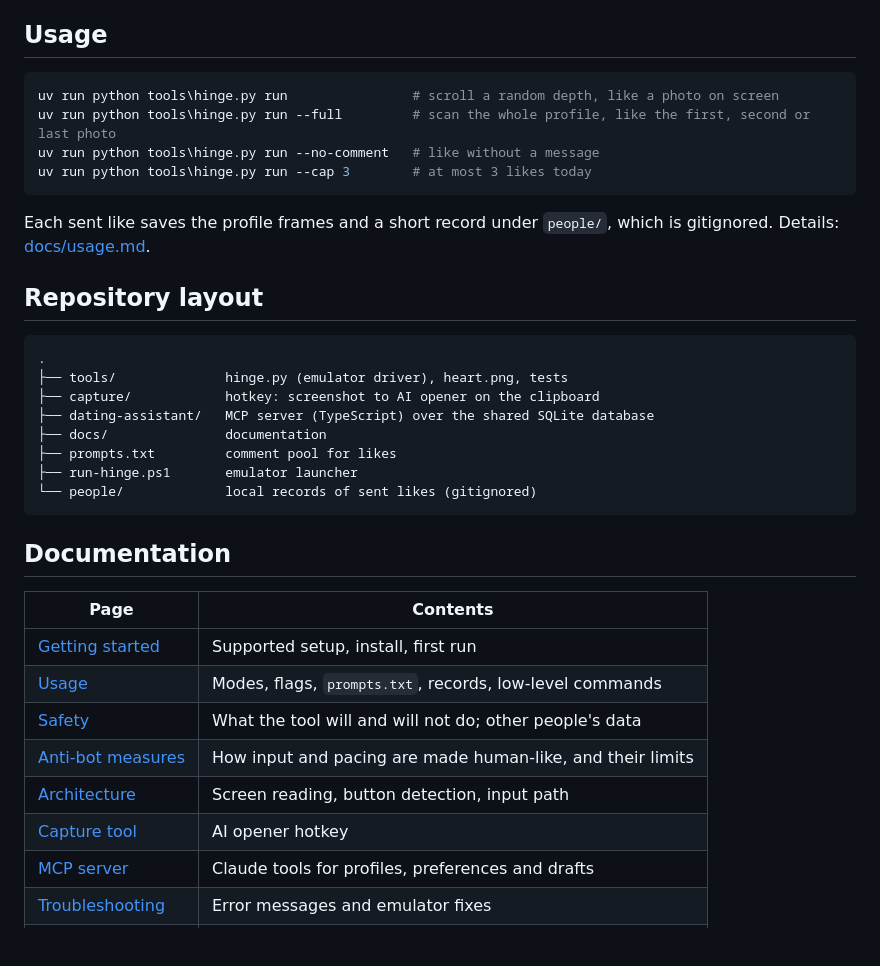
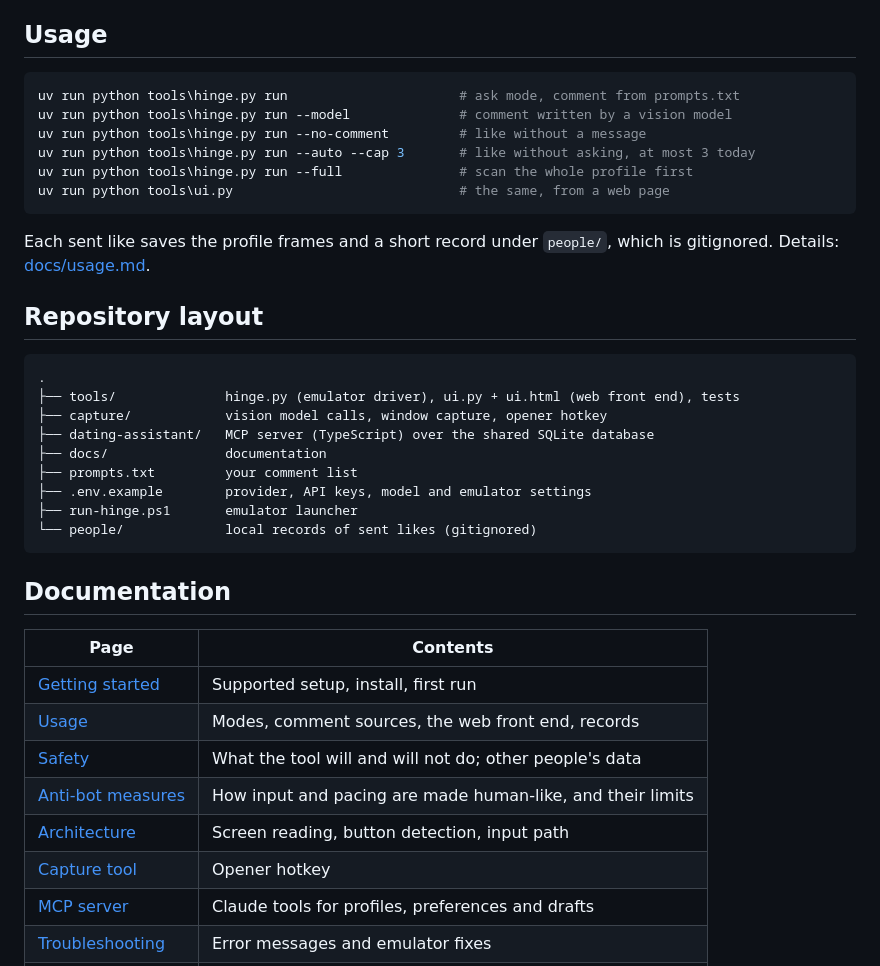
Before and after one commit to CandyButcher27/hinge-automation, a Markdown page: README.md, the part around one of its changes. GitHub-like rendering; blank space fills up the shorter version.

````diff
--- a/README.md
+++ b/README.md
@@ -77,10 +85,12 @@ Full steps are in [docs/getting-started.md](docs/getting-started.md).
 ## Usage
 
 ```powershell
-uv run python tools\hinge.py run                # scroll a random depth, like a photo on screen
-uv run python tools\hinge.py run --full         # scan the whole profile, like the first, second or last photo
-uv run python tools\hinge.py run --no-comment   # like without a message
-uv run python tools\hinge.py run --cap 3        # at most 3 likes today
+uv run python tools\hinge.py run                      # ask mode, comment from prompts.txt
+uv run python tools\hinge.py run --model              # comment written by a vision model
+uv run python tools\hinge.py run --no-comment         # like without a message
+uv run python tools\hinge.py run --auto --cap 3       # like without asking, at most 3 today
+uv run python tools\hinge.py run --full               # scan the whole profile first
+uv run python tools\ui.py                             # the same, from a web page
 ```
 
 Each sent like saves the profile frames and a short record under `people/`,
@@ -90,11 +100,12 @@ which is gitignored. Details: [docs/usage.md](docs/usage.md).
 
 ```
 .
-├── tools/              hinge.py (emulator driver), heart.png, tests
-├── capture/            hotkey: screenshot to AI opener on the clipboard
+├── tools/              hinge.py (emulator driver), ui.py + ui.html (web front end), tests
+├── capture/            vision model calls, window capture, opener hotkey
 ├── dating-assistant/   MCP server (TypeScript) over the shared SQLite database
 ├── docs/               documentation
-├── prompts.txt         comment pool for likes
+├── prompts.txt         your comment list
+├── .env.example        provider, API keys, model and emulator settings
 ├── run-hinge.ps1       emulator launcher
 └── people/             local records of sent likes (gitignored)
 ```
@@ -104,11 +115,11 @@ which is gitignored. Details: [docs/usage.md](docs/usage.md).
 | Page | Contents |
 | --- | --- |
 | [Getting started](docs/getting-started.md) | Supported setup, install, first run |
-| [Usage](docs/usage.md) | Modes, flags, `prompts.txt`, records, low-level commands |
+| [Usage](docs/usage.md) | Modes, comment sources, the web front end, records |
 | [Safety](docs/safety.md) | What the tool will and will not do; other people's data |
 | [Anti-bot measures](docs/anti-bot.md) | How input and pacing are made human-like, and their limits |
 | [Architecture](docs/architecture.md) | Screen reading, button detection, input path |
-| [Capture tool](docs/capture.md) | AI opener hotkey |
+| [Capture tool](docs/capture.md) | Opener hotkey |
 | [MCP server](docs/mcp-server.md) | Claude tools for profiles, preferences and drafts |
 | [Troubleshooting](docs/troubleshooting.md) | Error messages and emulator fixes |
 | [Contributing](docs/contributing.md) | Tests, rules, re-tuning after a Hinge update |
````
Also changed, not shown: other parts of README.md (+28 -20 lines), docs/assets/header.gif (added), 1 other file.
